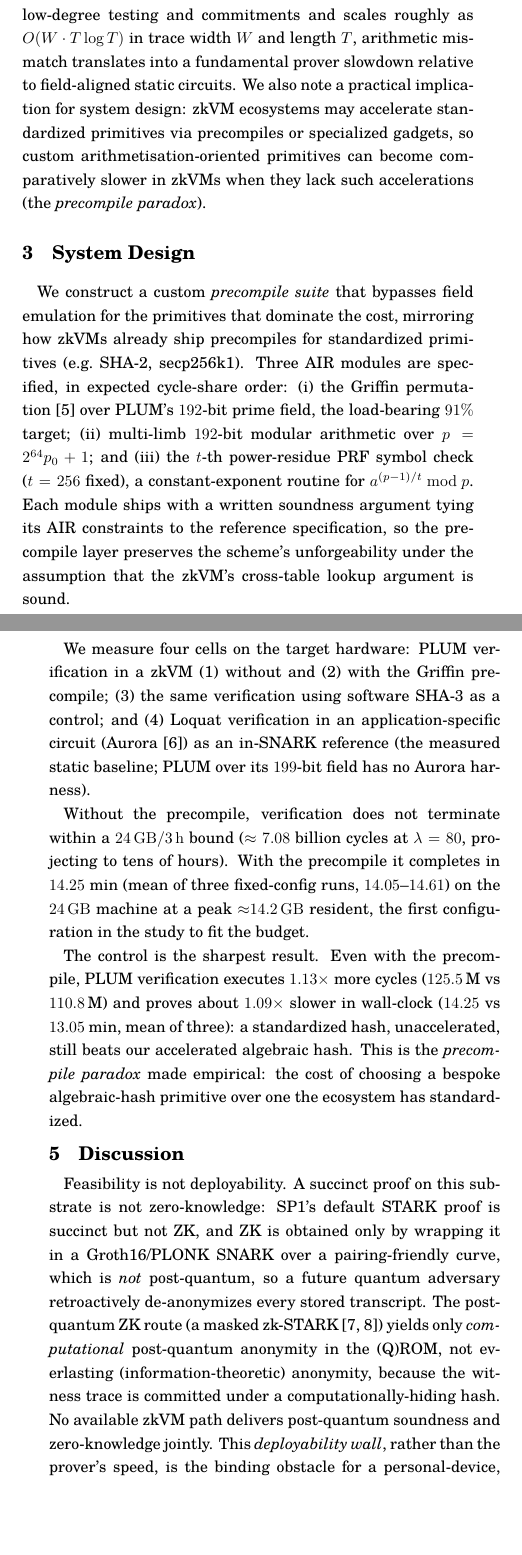
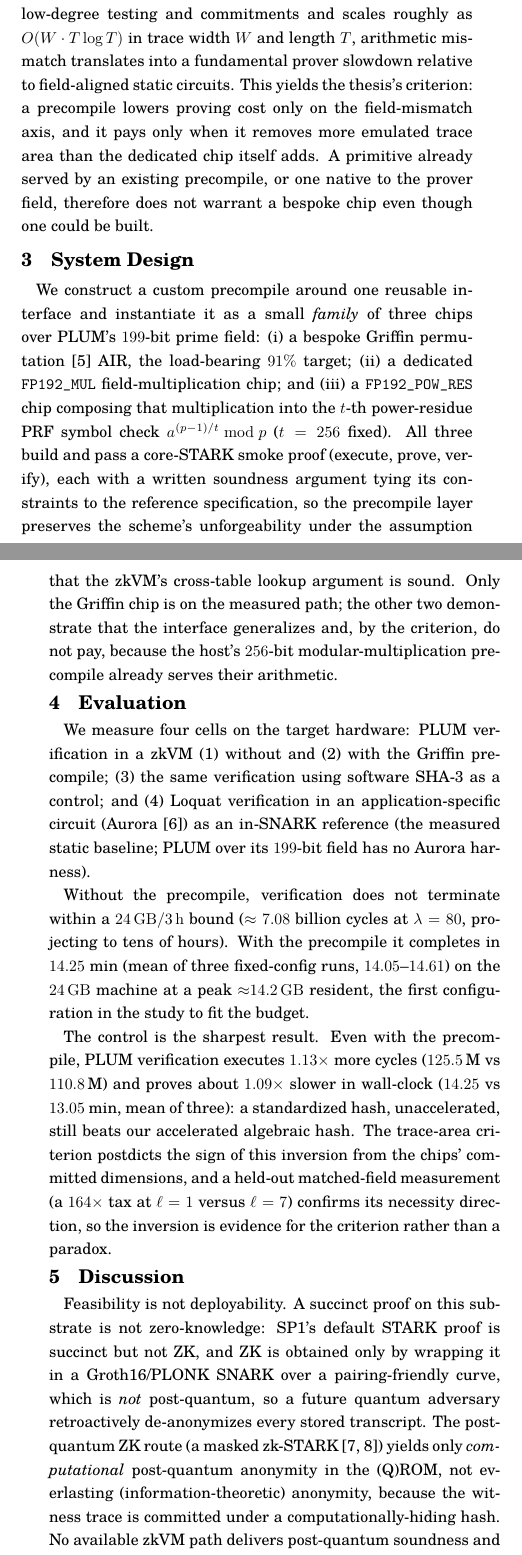
Before and after one commit to ronin207/thesis26, a LaTeX document (abst_Takumi2025/main.tex, which reads abst_Takumi2025/sections/01-introduction.tex, abst_Takumi2025/sections/03-theoretical.tex, abst_Takumi2025/sections/04-system.tex): two parts of the columns of pages 1 and 2 of 2, joined at a grey line, cut so that both start at the same text, the shorter picture padded with empty space. Compiled offline with upLaTeX and dvipdfmx.

Commit message:
docs(abst): rewrite the abstract document to the criterion-led story
The separate abst_Takumi2025 was wholesale old-story (wall-led). Aligned it to
the thesis's cover abstract:
- Title -> "When Does a Precompile Pay? ..." (mirrors the thesis title; was
  "Locating the Deployability Wall ...").
- Intro: drop "flexibility rather than raw speed"; question reframed to the
  criterion + cost reduction; 192 -> nominal 192 / concrete 199 (fixes the
  192-vs-199 inconsistency with the eval section).
- Theoretical: retitled "The Field-Mismatch Tax and When a Precompile Pays";
  "arithmetic mismatch"/"agility tax"/"precompile paradox" -> field-mismatch tax
  + the criterion.
- System: reconcile with §5 — the FAMILY of three built chips (Griffin +
  FP192_MUL + FP192_POW_RES, all run), measured-vs-demonstrated stated
  (was "three AIR modules specified, expected cycle-share order").
- Evaluation: "precompile paradox made empirical" -> criterion postdicts the
  inversion + held-out 164x necessity confirmation.
- Discussion/Conclusion: wall demoted to secondary finding; criterion is the
  headline.

Body compiles (uplatex, 2 pages); pre-existing biber_thin wrapper unrelated.

Co-Authored-By: Claude Opus 4.8 <noreply@anthropic.com>

```diff
--- a/abst_Takumi2025/main.tex
+++ b/abst_Takumi2025/main.tex
@@ -29,7 +29,7 @@
 \advisor{Kazue Sako}
 \guidance{暗号プロトコル\\\fontsize{10truept}{10truept}\selectfont 研究}
 \studentid{5124FG15}
-\title{Locating the Deployability Wall for Post-Quantum Anonymous Credentials in General-Purpose zkVMs}
+\title{When Does a Precompile Pay? A Cost Criterion for Compiling Low-Constraint Post-Quantum Signatures into General-Purpose zkVMs}
 \authorsize{12truept}
 \titlesize{8.5truept}
 
--- a/abst_Takumi2025/sections/01-introduction.tex
+++ b/abst_Takumi2025/sections/01-introduction.tex
@@ -18,0 +18 @@ resulting proof can additionally be zero-knowledge.
+and post-quantum proof is still out of reach.
--- a/abst_Takumi2025/sections/03-theoretical.tex
+++ b/abst_Takumi2025/sections/03-theoretical.tex
@@ -5,2 +5,2 @@ In the \emph{field-aligned} regime typical of application-specific static circui
 
-For STARK-based zkVMs, this cost further amplifies at the proof-system level: limb-based arithmetic increases the executed instruction count and inflates the AIR execution trace length by $\Theta(k^2)$ under the schoolbook emulation the evaluated zkVMs use. Since zkVM prover time is dominated by low-degree testing and commitments and scales roughly as $O(W\cdot T\log T)$ in trace width $W$ and length $T$, arithmetic mismatch translates into a fundamental prover slowdown relative to field-aligned static circuits. We also note a practical implication for system design: zkVM ecosystems may accelerate standardized primitives via precompiles or specialized gadgets, so custom arithmetisation-oriented primitives can become comparatively slower in zkVMs when they lack such accelerations (the \emph{precompile paradox}).
+For STARK-based zkVMs, this cost further amplifies at the proof-system level: limb-based arithmetic increases the executed instruction count and inflates the AIR execution trace length by $\Theta(k^2)$ under the schoolbook emulation the evaluated zkVMs use. Since zkVM prover time is dominated by low-degree testing and commitments and scales roughly as $O(W\cdot T\log T)$ in trace width $W$ and length $T$, arithmetic mismatch translates into a fundamental prover slowdown relative to field-aligned static circuits. This yields the thesis's criterion: a precompile lowers proving cost only on the field-mismatch axis, and it pays only when it removes more emulated trace area than the dedicated chip itself adds. A primitive already served by an existing precompile, or one native to the prover field, therefore does not warrant a bespoke chip even though one could be built.
--- a/abst_Takumi2025/sections/04-system.tex
+++ b/abst_Takumi2025/sections/04-system.tex
@@ -1,12 +1,15 @@
 \section{System Design}
-We construct a custom \emph{precompile suite} that bypasses field emulation
-for the primitives that dominate the cost, mirroring how zkVMs already ship
-precompiles for standardized primitives (e.g.\ SHA-2, secp256k1). Three AIR
-modules are specified, in expected cycle-share order: (i) the Griffin
-permutation~\cite{cryptoeprint:2022/403} over PLUM's $192$-bit prime field, the load-bearing $91\%$
-target; (ii) multi-limb $192$-bit modular arithmetic over $p = 2^{64}p_0+1$;
-and (iii) the $t$-th power-residue PRF symbol check ($t=256$ fixed), a
-constant-exponent routine for $a^{(p-1)/t} \bmod p$. Each module ships with a
-written soundness argument tying its AIR constraints to the reference
-specification, so the precompile layer preserves the scheme's unforgeability
-under the assumption that the zkVM's cross-table lookup argument is sound.
+We construct a custom precompile around one reusable interface and instantiate
+it as a small \emph{family} of three chips over PLUM's $199$-bit prime field:
+(i) a bespoke Griffin permutation~\cite{cryptoeprint:2022/403} AIR, the
+load-bearing $91\%$ target; (ii) a dedicated \texttt{FP192\_MUL}
+field-multiplication chip; and (iii) a \texttt{FP192\_POW\_RES} chip composing
+that multiplication into the $t$-th power-residue PRF symbol check
+$a^{(p-1)/t}\bmod p$ ($t=256$ fixed). All three build and pass a core-STARK
+smoke proof (execute, prove, verify), each with a written soundness argument
+tying its constraints to the reference specification, so the precompile layer
+preserves the scheme's unforgeability under the assumption that the zkVM's
+cross-table lookup argument is sound. Only the Griffin chip is on the measured
+path; the other two demonstrate that the interface generalizes and, by the
+criterion, do not pay, because the host's $256$-bit modular-multiplication
+precompile already serves their arithmetic.
--- a/abst_Takumi2025/sections/05-evaluation.tex
+++ b/abst_Takumi2025/sections/05-evaluation.tex
@@ -20,6 +20,7 @@ The control is the sharpest result. Even with the precompile, PLUM
 verification executes $1.13\times$ more cycles ($125.5$\,M vs $110.8$\,M) and
 proves about $1.09\times$ slower in wall-clock ($14.25$ vs $13.05$~min, mean of
 three): a standardized hash, unaccelerated, still beats our accelerated
-algebraic hash. This is the
-\emph{precompile paradox} made empirical: the cost of choosing a
-bespoke algebraic-hash primitive over one the ecosystem has standardized.
+algebraic hash. The trace-area criterion postdicts the sign of this inversion
+from the chips' committed dimensions, and a held-out matched-field measurement
+(a $164\times$ tax at $\ell=1$ versus $\ell=7$) confirms its necessity
+direction, so the inversion is evidence for the criterion rather than a paradox.
```
Also changed, not shown: abst_Takumi2025/sections/06-discussion.tex (+3 -2 lines), abst_Takumi2025/sections/07-conclusion.tex (+5 -5 lines), abst_Takumi2025/sections/01-introduction.tex (13 more changed lines), abst_Takumi2025/sections/03-theoretical.tex (6 more changed lines).
